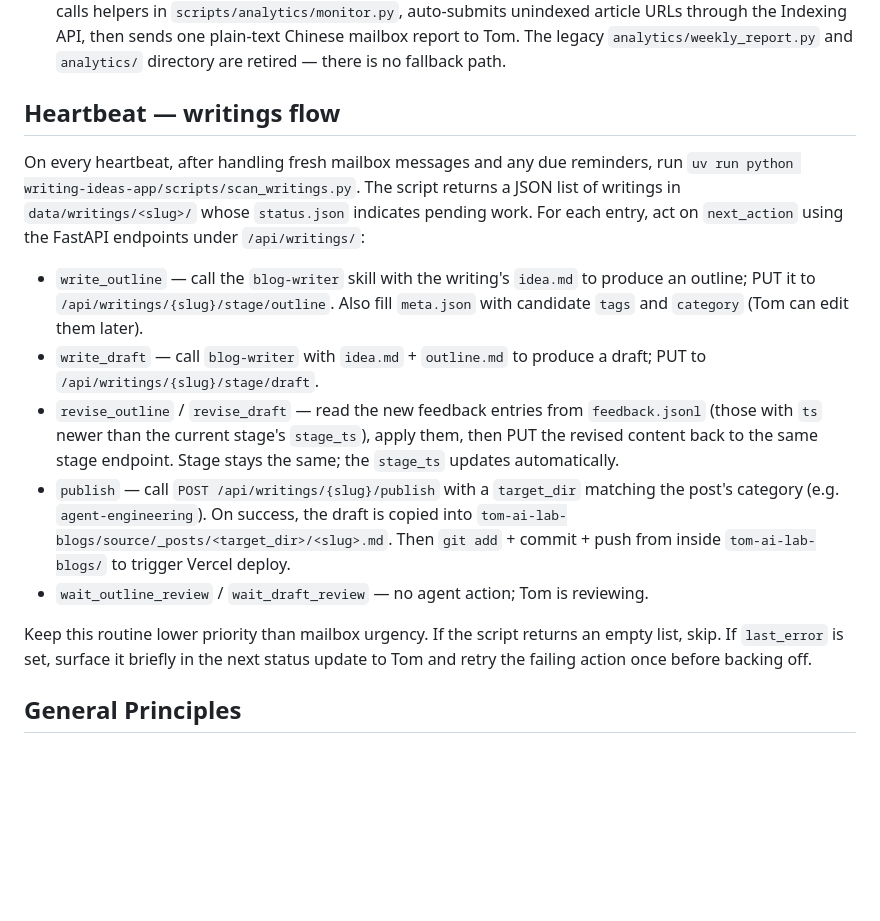
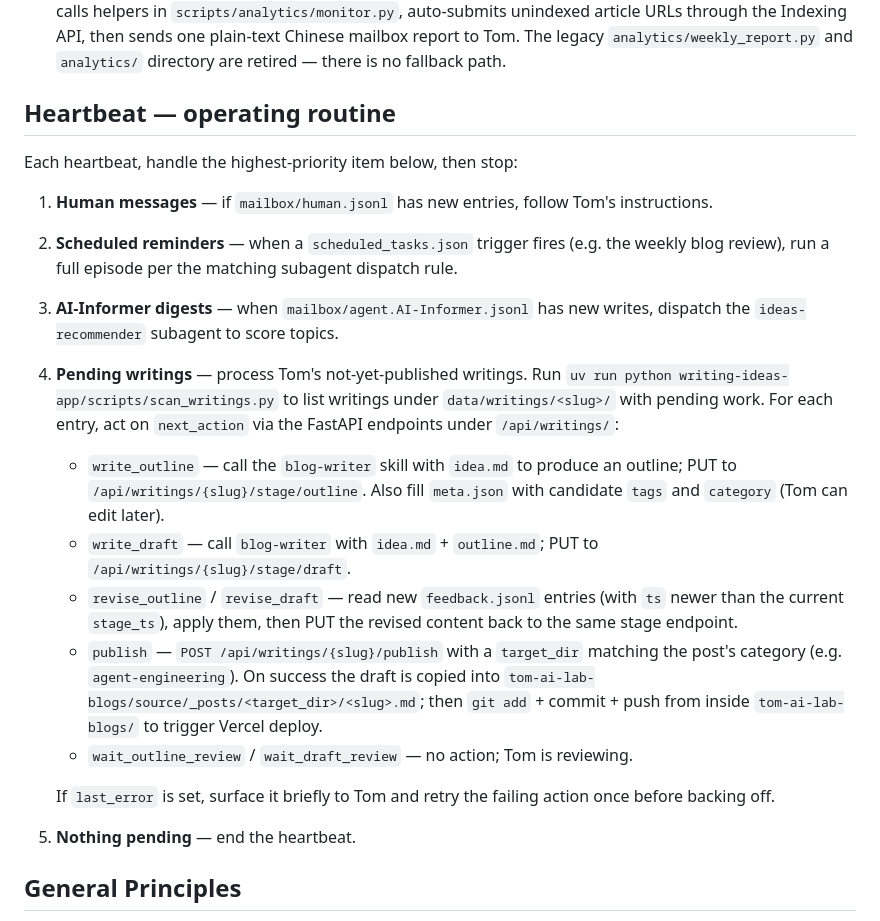
Before and after one commit to Tom-0727/tom-blogs-manager, a Markdown page: CLAUDE.md, the part around the change. Drawn GitHub-style; blank space fills up the shorter version.

Commit message:
Restructure heartbeat routine with explicit priority order
Replace 'Heartbeat — writings flow' with 'Heartbeat — operating routine'
that ranks Human → Scheduled → AI-Informer → Pending writings → Stop,
folding the writings next_action details under item 4.

Co-Authored-By: Claude Opus 4.7 <noreply@anthropic.com>

```diff
--- a/CLAUDE.md
+++ b/CLAUDE.md
@@ -125,17 +125,22 @@ Message Style:
 
 - **Blog Weekly Reporter (`.claude/agents/blog-weekly-reporter.md`)** — when the `scheduled_tasks.json` weekly trigger 「博客周度数据复盘」 fires (Monday morning, Singapore time), dispatch the `blog-weekly-reporter` subagent. Do not generate the report or call analytics APIs from the main agent. The subagent calls helpers in `scripts/analytics/monitor.py`, auto-submits unindexed article URLs through the Indexing API, then sends one plain-text Chinese mailbox report to Tom. The legacy `analytics/weekly_report.py` and `analytics/` directory are retired — there is no fallback path.
 
-## Heartbeat — writings flow
+## Heartbeat — operating routine
 
-On every heartbeat, after handling fresh mailbox messages and any due reminders, run `uv run python writing-ideas-app/scripts/scan_writings.py`. The script returns a JSON list of writings in `data/writings/<slug>/` whose `status.json` indicates pending work. For each entry, act on `next_action` using the FastAPI endpoints under `/api/writings/`:
+Each heartbeat, handle the highest-priority item below, then stop:
 
-- `write_outline` — call the `blog-writer` skill with the writing's `idea.md` to produce an outline; PUT it to `/api/writings/{slug}/stage/outline`. Also fill `meta.json` with candidate `tags` and `category` (Tom can edit them later).
-- `write_draft` — call `blog-writer` with `idea.md` + `outline.md` to produce a draft; PUT to `/api/writings/{slug}/stage/draft`.
-- `revise_outline` / `revise_draft` — read the new feedback entries from `feedback.jsonl` (those with `ts` newer than the current stage's `stage_ts`), apply them, then PUT the revised content back to the same stage endpoint. Stage stays the same; the `stage_ts` updates automatically.
-- `publish` — call `POST /api/writings/{slug}/publish` with a `target_dir` matching the post's category (e.g. `agent-engineering`). On success, the draft is copied into `tom-ai-lab-blogs/source/_posts/<target_dir>/<slug>.md`. Then `git add` + commit + push from inside `tom-ai-lab-blogs/` to trigger Vercel deploy.
-- `wait_outline_review` / `wait_draft_review` — no agent action; Tom is reviewing.
+1. **Human messages** — if `mailbox/human.jsonl` has new entries, follow Tom's instructions.
+2. **Scheduled reminders** — when a `scheduled_tasks.json` trigger fires (e.g. the weekly blog review), run a full episode per the matching subagent dispatch rule.
+3. **AI-Informer digests** — when `mailbox/agent.AI-Informer.jsonl` has new writes, dispatch the `ideas-recommender` subagent to score topics.
+4. **Pending writings** — process Tom's not-yet-published writings. Run `uv run python writing-ideas-app/scripts/scan_writings.py` to list writings under `data/writings/<slug>/` with pending work. For each entry, act on `next_action` via the FastAPI endpoints under `/api/writings/`:
+   - `write_outline` — call the `blog-writer` skill with `idea.md` to produce an outline; PUT to `/api/writings/{slug}/stage/outline`. Also fill `meta.json` with candidate `tags` and `category` (Tom can edit later).
+   - `write_draft` — call `blog-writer` with `idea.md` + `outline.md`; PUT to `/api/writings/{slug}/stage/draft`.
+   - `revise_outline` / `revise_draft` — read new `feedback.jsonl` entries (with `ts` newer than the current `stage_ts`), apply them, then PUT the revised content back to the same stage endpoint.
+   - `publish` — `POST /api/writings/{slug}/publish` with a `target_dir` matching the post's category (e.g. `agent-engineering`). On success the draft is copied into `tom-ai-lab-blogs/source/_posts/<target_dir>/<slug>.md`; then `git add` + commit + push from inside `tom-ai-lab-blogs/` to trigger Vercel deploy.
+   - `wait_outline_review` / `wait_draft_review` — no action; Tom is reviewing.
 
-Keep this routine lower priority than mailbox urgency. If the script returns an empty list, skip. If `last_error` is set, surface it briefly in the next status update to Tom and retry the failing action once before backing off.
+   If `last_error` is set, surface it briefly to Tom and retry the failing action once before backing off.
+5. **Nothing pending** — end the heartbeat.
 
 ## General Principles
 
```
